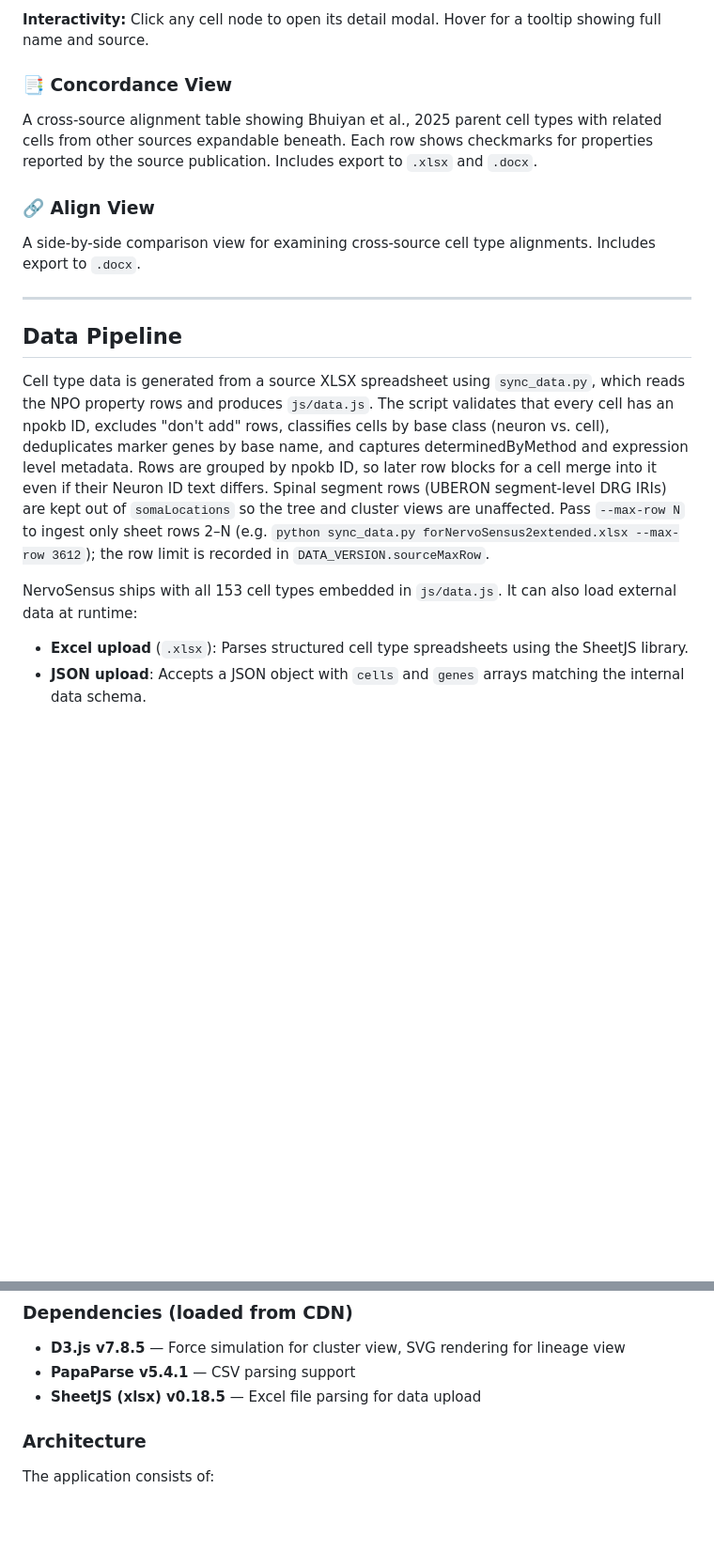
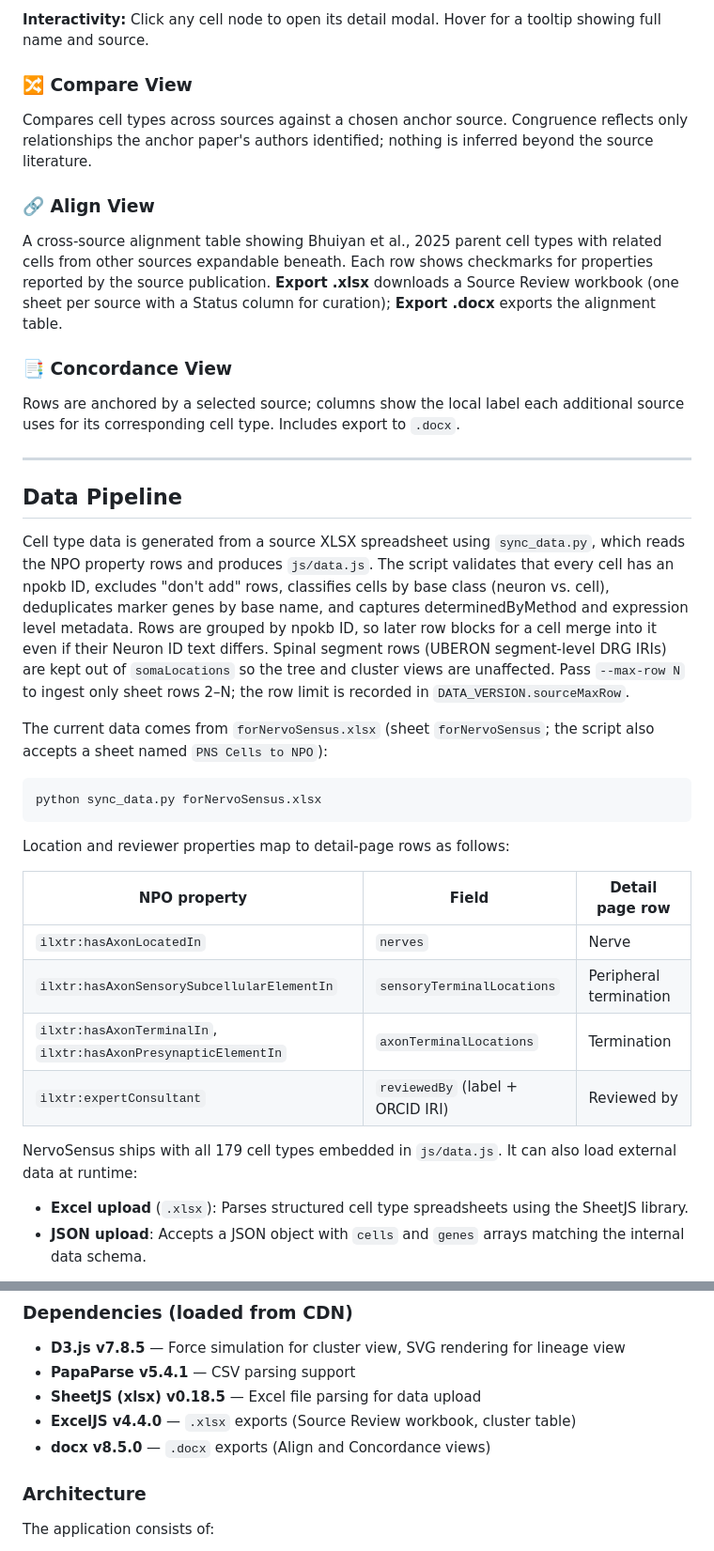
Before and after one commit to stappan/nervosensus, a Markdown page: README.md, 2 parts joined by grey strips. Shown at 94% size. Drawn GitHub-style; blank space fills up the shorter version.

````diff
--- a/README.md
+++ b/README.md
@@ -114,21 +130,40 @@ A 4-column SVG diagram showing cross-source relationships for neuron cell types
 
 **Interactivity:** Click any cell node to open its detail modal. Hover for a tooltip showing full name and source.
 
-### 📑 Concordance View
+### 🔀 Compare View
 
-A cross-source alignment table showing Bhuiyan et al., 2025 parent cell types with related cells from other sources expandable beneath. Each row shows checkmarks for properties reported by the source publication. Includes export to `.xlsx` and `.docx`.
+Compares cell types across sources against a chosen anchor source. Congruence reflects only relationships the anchor paper's authors identified; nothing is inferred beyond the source literature.
 
 ### 🔗 Align View
 
-A side-by-side comparison view for examining cross-source cell type alignments. Includes export to `.docx`.
+A cross-source alignment table showing Bhuiyan et al., 2025 parent cell types with related cells from other sources expandable beneath. Each row shows checkmarks for properties reported by the source publication. **Export .xlsx** downloads a Source Review workbook (one sheet per source with a Status column for curation); **Export .docx** exports the alignment table.
+
+### 📑 Concordance View
+
+Rows are anchored by a selected source; columns show the local label each additional source uses for its corresponding cell type. Includes export to `.docx`.
 
 ---
 
 ## Data Pipeline
 
-Cell type data is generated from a source XLSX spreadsheet using `sync_data.py`, which reads the NPO property rows and produces `js/data.js`. The script validates that every cell has an npokb ID, excludes "don't add" rows, classifies cells by base class (neuron vs. cell), deduplicates marker genes by base name, and captures determinedByMethod and expression level metadata. Rows are grouped by npokb ID, so later row blocks for a cell merge into it even if their Neuron ID text differs. Spinal segment rows (UBERON segment-level DRG IRIs) are kept out of `somaLocations` so the tree and cluster views are unaffected. Pass `--max-row N` to ingest only sheet rows 2–N (e.g. `python sync_data.py forNervoSensus2extended.xlsx --max-row 3612`); the row limit is recorded in `DATA_VERSION.sourceMaxRow`.
+Cell type data is generated from a source XLSX spreadsheet using `sync_data.py`, which reads the NPO property rows and produces `js/data.js`. The script validates that every cell has an npokb ID, excludes "don't add" rows, classifies cells by base class (neuron vs. cell), deduplicates marker genes by base name, and captures determinedByMethod and expression level metadata. Rows are grouped by npokb ID, so later row blocks for a cell merge into it even if their Neuron ID text differs. Spinal segment rows (UBERON segment-level DRG IRIs) are kept out of `somaLocations` so the tree and cluster views are unaffected. Pass `--max-row N` to ingest only sheet rows 2–N; the row limit is recorded in `DATA_VERSION.sourceMaxRow`.
 
-NervoSensus ships with all 153 cell types embedded in `js/data.js`. It can also load external data at runtime:
+The current data comes from `forNervoSensus.xlsx` (sheet `forNervoSensus`; the script also accepts a sheet named `PNS Cells to NPO`):
+
+```bash
+python sync_data.py forNervoSensus.xlsx
+```
+
+Location and reviewer properties map to detail-page rows as follows:
+
+| NPO property | Field | Detail page row |
+|---|---|---|
+| `ilxtr:hasAxonLocatedIn` | `nerves` | Nerve |
+| `ilxtr:hasAxonSensorySubcellularElementIn` | `sensoryTerminalLocations` | Peripheral termination |
+| `ilxtr:hasAxonTerminalIn`, `ilxtr:hasAxonPresynapticElementIn` | `axonTerminalLocations` | Termination |
+| `ilxtr:expertConsultant` | `reviewedBy` (label + ORCID IRI) | Reviewed by |
+
+NervoSensus ships with all 179 cell types embedded in `js/data.js`. It can also load external data at runtime:
 
 - **Excel upload** (`.xlsx`): Parses structured cell type spreadsheets using the SheetJS library.
 - **JSON upload**: Accepts a JSON object with `cells` and `genes` arrays matching the internal data schema.
@@ -144,6 +179,8 @@ The upload button is in the header. The data status indicator shows whether defa
 - **D3.js v7.8.5** — Force simulation for cluster view, SVG rendering for lineage view
 - **PapaParse v5.4.1** — CSV parsing support
 - **SheetJS (xlsx) v0.18.5** — Excel file parsing for data upload
+- **ExcelJS v4.4.0** — `.xlsx` exports (Source Review workbook, cluster table)
+- **docx v8.5.0** — `.docx` exports (Align and Concordance views)
 
 ### Architecture
 
````
Also changed, not shown: other parts of README.md (+26 -10 lines), NervoSensus_Project_Instructions.md (+33 -19 lines).
